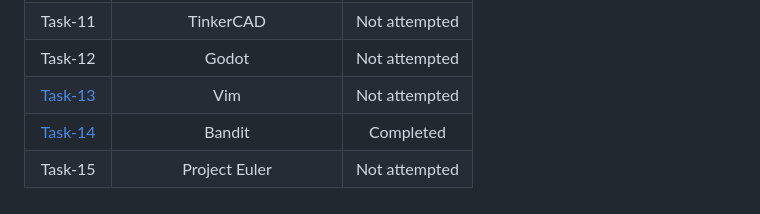
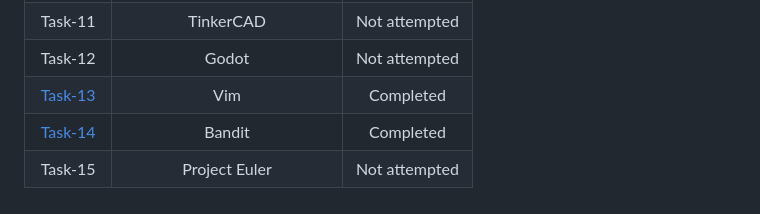
Before and after one commit to KKSurendran06/amfoss-tasks, a Markdown page: README.md, the part around the change. Rendered like a GitHub page.

Commit message:
updated README.ms

```diff
--- a/README.md
+++ b/README.md
@@ -34,6 +34,6 @@ My task statistics are as shown-
 | Task-10   |  RuskOS | Not attempted |
 | Task-11 | TinkerCAD | Not attempted |
 | Task-12   | Godot | Not attempted |
-| [Task-13](https://github.com/KKSurendran06/amfoss-tasks/tree/main/task-13)     | Vim | Not attempted |
+| [Task-13](https://github.com/KKSurendran06/amfoss-tasks/tree/main/task-13)     | Vim | Completed |
 | [Task-14](https://github.com/KKSurendran06/amfoss-tasks/tree/main/task-14)  | Bandit | Completed |
 | Task-15   | Project Euler | Not attempted |
```
